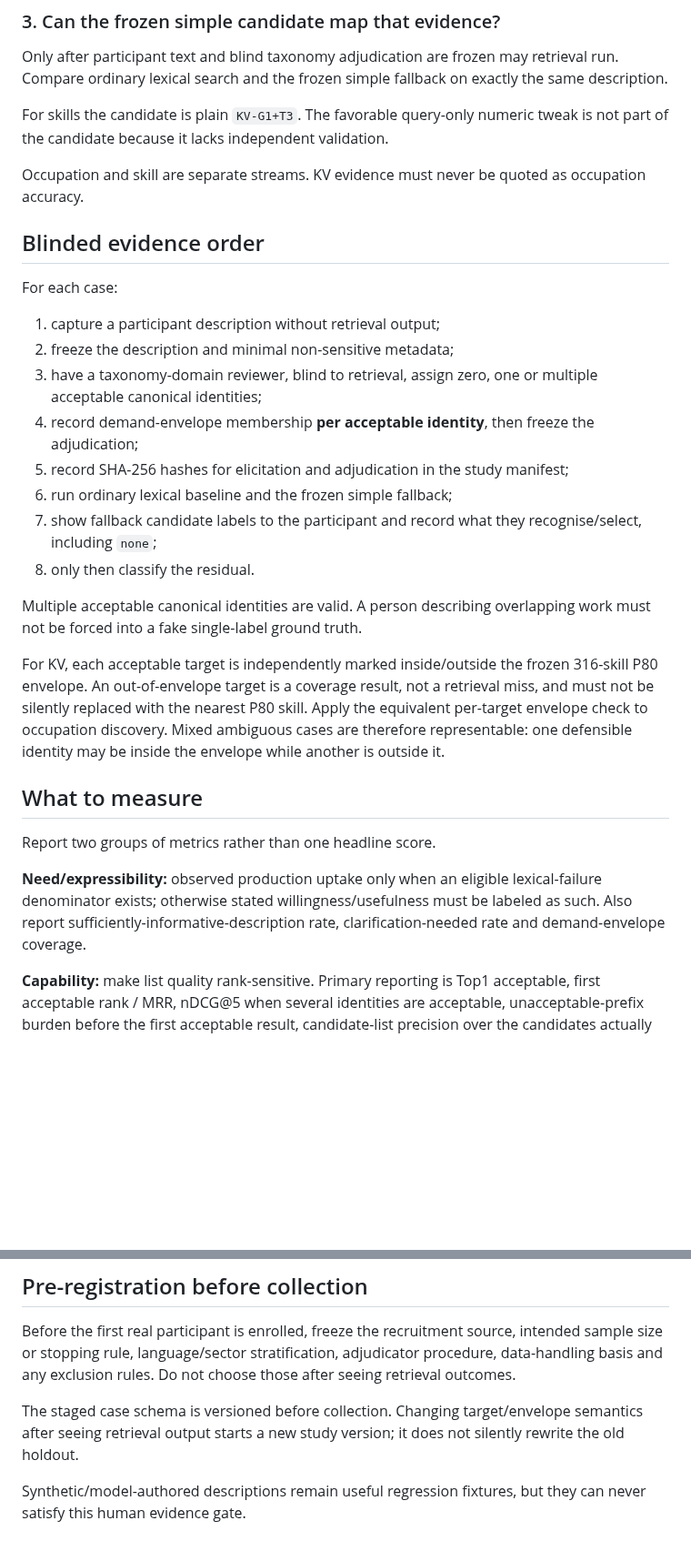
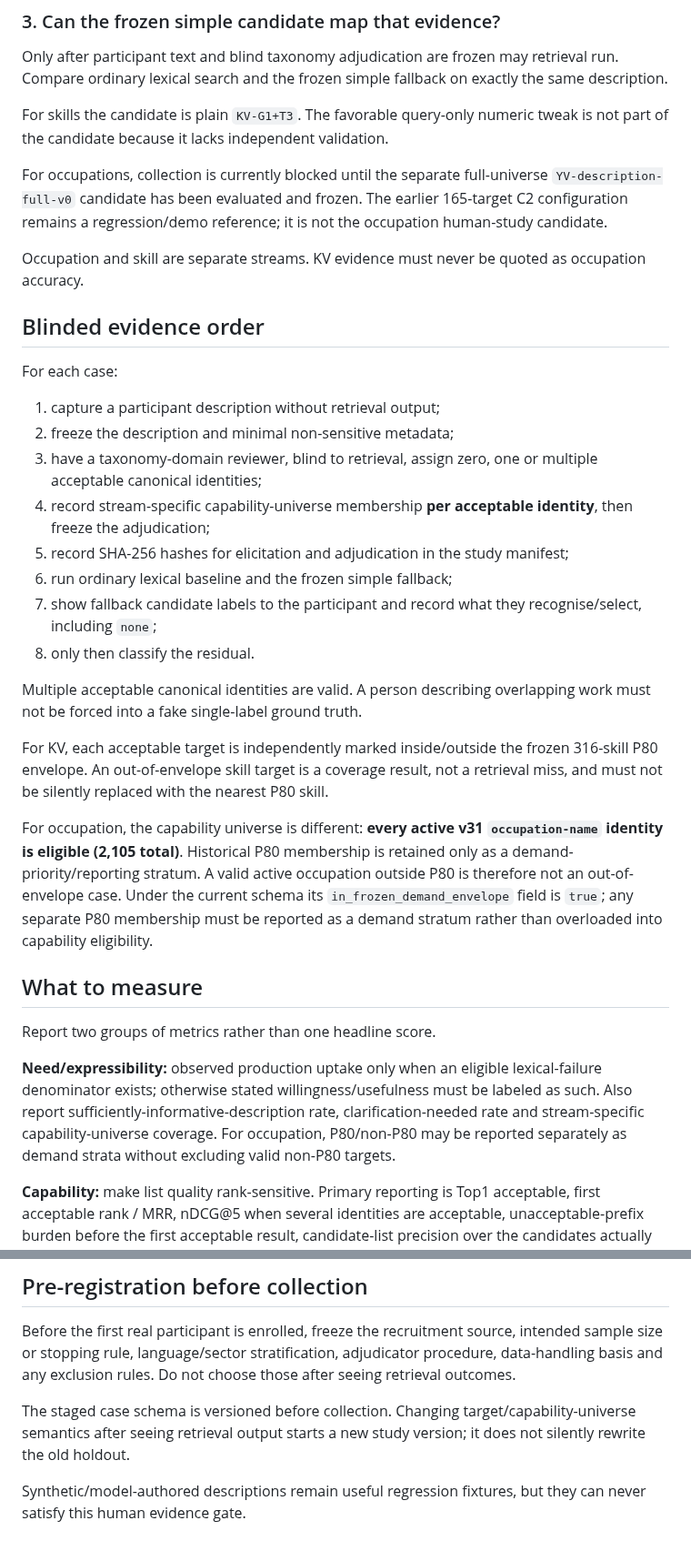
Before and after one commit to kingkong-projek/semantic-taxonomy-search, a Markdown page: docs/findings/description-fallback-human-validation-protocol-v31.md, 2 parts joined by grey strips. Shown at 91% size. Rendered like a GitHub page; blank space fills up the shorter version.

Commit message:
docs: align human protocol with full YV universe

```diff
--- a/docs/findings/description-fallback-human-validation-protocol-v31.md
+++ b/docs/findings/description-fallback-human-validation-protocol-v31.md
@@ -35,6 +35,8 @@ Only after participant text and blind taxonomy adjudication are frozen may retri
 
 For skills the candidate is plain `KV-G1+T3`. The favorable query-only numeric tweak is not part of the candidate because it lacks independent validation.
 
+For occupations, collection is currently blocked until the separate full-universe `YV-description-full-v0` candidate has been evaluated and frozen. The earlier 165-target C2 configuration remains a regression/demo reference; it is not the occupation human-study candidate.
+
 Occupation and skill are separate streams. KV evidence must never be quoted as occupation accuracy.
 
 ## Blinded evidence order
@@ -44,7 +46,7 @@ For each case:
 1. capture a participant description without retrieval output;
 2. freeze the description and minimal non-sensitive metadata;
 3. have a taxonomy-domain reviewer, blind to retrieval, assign zero, one or multiple acceptable canonical identities;
-4. record demand-envelope membership **per acceptable identity**, then freeze the adjudication;
+4. record stream-specific capability-universe membership **per acceptable identity**, then freeze the adjudication;
 5. record SHA-256 hashes for elicitation and adjudication in the study manifest;
 6. run ordinary lexical baseline and the frozen simple fallback;
 7. show fallback candidate labels to the participant and record what they recognise/select, including `none`;
@@ -52,13 +54,15 @@ For each case:
 
 Multiple acceptable canonical identities are valid. A person describing overlapping work must not be forced into a fake single-label ground truth.
 
-For KV, each acceptable target is independently marked inside/outside the frozen 316-skill P80 envelope. An out-of-envelope target is a coverage result, not a retrieval miss, and must not be silently replaced with the nearest P80 skill. Apply the equivalent per-target envelope check to occupation discovery. Mixed ambiguous cases are therefore representable: one defensible identity may be inside the envelope while another is outside it.
+For KV, each acceptable target is independently marked inside/outside the frozen 316-skill P80 envelope. An out-of-envelope skill target is a coverage result, not a retrieval miss, and must not be silently replaced with the nearest P80 skill.
+
+For occupation, the capability universe is different: **every active v31 `occupation-name` identity is eligible (2,105 total)**. Historical P80 membership is retained only as a demand-priority/reporting stratum. A valid active occupation outside P80 is therefore not an out-of-envelope case. Under the current schema its `in_frozen_demand_envelope` field is `true`; any separate P80 membership must be reported as a demand stratum rather than overloaded into capability eligibility.
 
 ## What to measure
 
 Report two groups of metrics rather than one headline score.
 
-**Need/expressibility:** observed production uptake only when an eligible lexical-failure denominator exists; otherwise stated willingness/usefulness must be labeled as such. Also report sufficiently-informative-description rate, clarification-needed rate and demand-envelope coverage.
+**Need/expressibility:** observed production uptake only when an eligible lexical-failure denominator exists; otherwise stated willingness/usefulness must be labeled as such. Also report sufficiently-informative-description rate, clarification-needed rate and stream-specific capability-universe coverage. For occupation, P80/non-P80 may be reported separately as demand strata without excluding valid non-P80 targets.
 
 **Capability:** make list quality rank-sensitive. Primary reporting is Top1 acceptable, first acceptable rank / MRR, nDCG@5 when several identities are acceptable, unacceptable-prefix burden before the first acceptable result, candidate-list precision over the candidates actually shown, unacceptable candidates returned, correct abstention on clarification-needed/unmappable/out-of-scope cases, participant recognition and acceptable selection/none behavior. Keep acceptable-target Hit@5 and paired Hit@5 delta versus ordinary lexical lookup only as secondary historical recall signals. Participant-recognised identities must be a subset of the actually shown fallback top 5.
 
@@ -114,6 +118,6 @@ Published findings should use aggregate metrics and carefully redacted examples.
 
 Before the first real participant is enrolled, freeze the recruitment source, intended sample size or stopping rule, language/sector stratification, adjudicator procedure, data-handling basis and any exclusion rules. Do not choose those after seeing retrieval outcomes.
 
-The staged case schema is versioned before collection. Changing target/envelope semantics after seeing retrieval output starts a new study version; it does not silently rewrite the old holdout.
+The staged case schema is versioned before collection. Changing target/capability-universe semantics after seeing retrieval output starts a new study version; it does not silently rewrite the old holdout.
 
 Synthetic/model-authored descriptions remain useful regression fixtures, but they can never satisfy this human evidence gate.
```
Also changed, not shown: other parts of docs/findings/description-fallback-human-validation-protocol-v31.md (+3 -3 lines).
